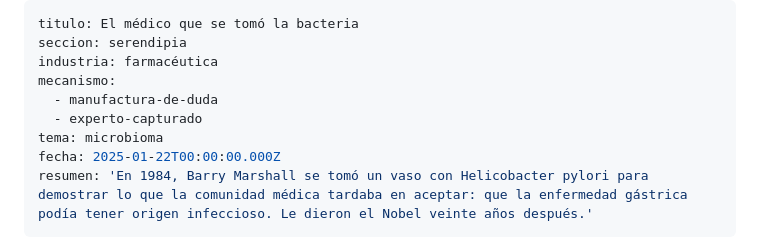
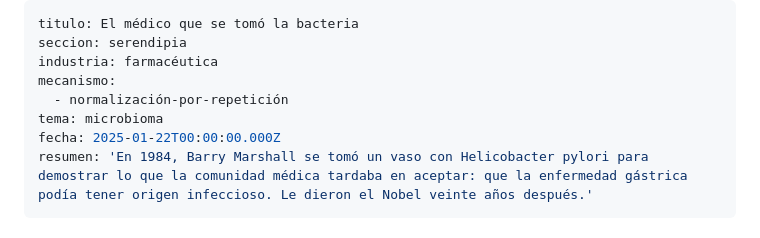
Before and after one commit to margendeerror-mde/margen-de-error, a Markdown page: content/serendipia/helicobacter.md, the part around the change. Drawn GitHub-style.

Commit message:
TinaCMS content update
Co-authored-by: secharly-mde <secharly-mde@users.noreply.github.com>

```diff
--- a/content/serendipia/helicobacter.md
+++ b/content/serendipia/helicobacter.md
@@ -3,8 +3,7 @@ titulo: El médico que se tomó la bacteria
 seccion: serendipia
 industria: farmacéutica
 mecanismo:
-  - manufactura-de-duda
-  - experto-capturado
+  - normalización-por-repetición
 tema: microbioma
 fecha: 2025-01-22T00:00:00.000Z
 resumen: 'En 1984, Barry Marshall se tomó un vaso con Helicobacter pylori para demostrar lo que la comunidad médica tardaba en aceptar: que la enfermedad gástrica podía tener origen infeccioso. Le dieron el Nobel veinte años después.'
```
